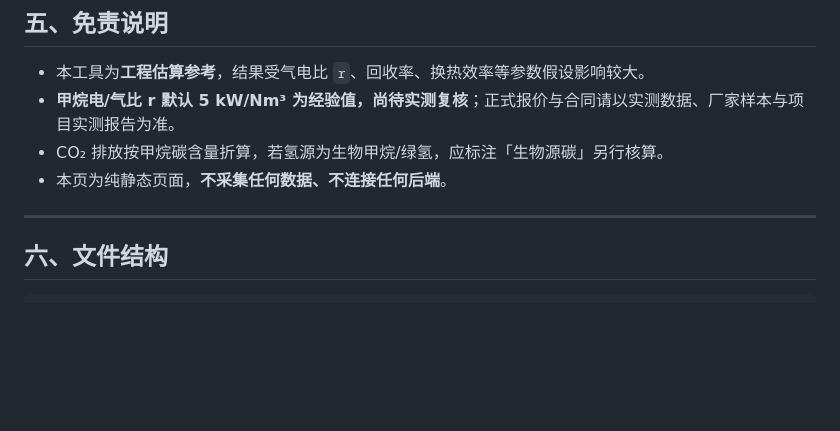
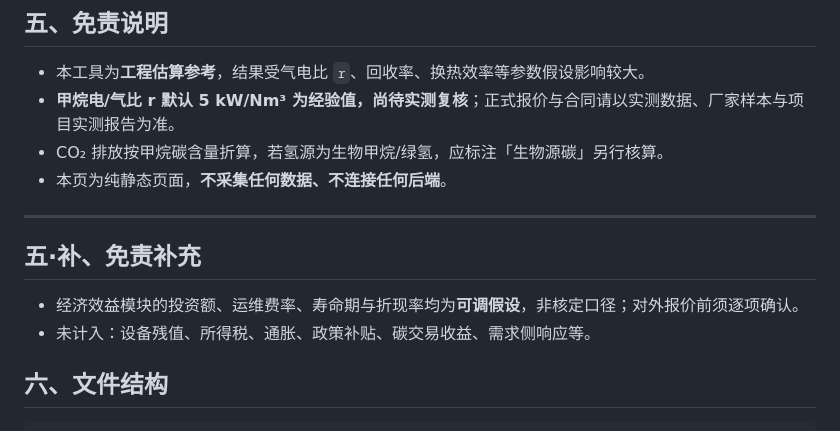
Before and after one commit to JeefTang/DESS-Calc, a Markdown page: README.md, the part around one of its changes. GitHub-like rendering; blank space fills up the shorter version.

```diff
--- a/README.md
+++ b/README.md
@@ -149,6 +207,11 @@ node selfcheck.js
 - 本页为纯静态页面，**不采集任何数据、不连接任何后端**。
 
 ---
+
+## 五·补、免责补充
+
+- 经济效益模块的投资额、运维费率、寿命期与折现率均为**可调假设**，非核定口径；对外报价前须逐项确认。
+- 未计入：设备残值、所得税、通胀、政策补贴、碳交易收益、需求侧响应等。
 
 ## 六、文件结构
 
```
Also changed, not shown: other parts of README.md (+58 -0 lines).
